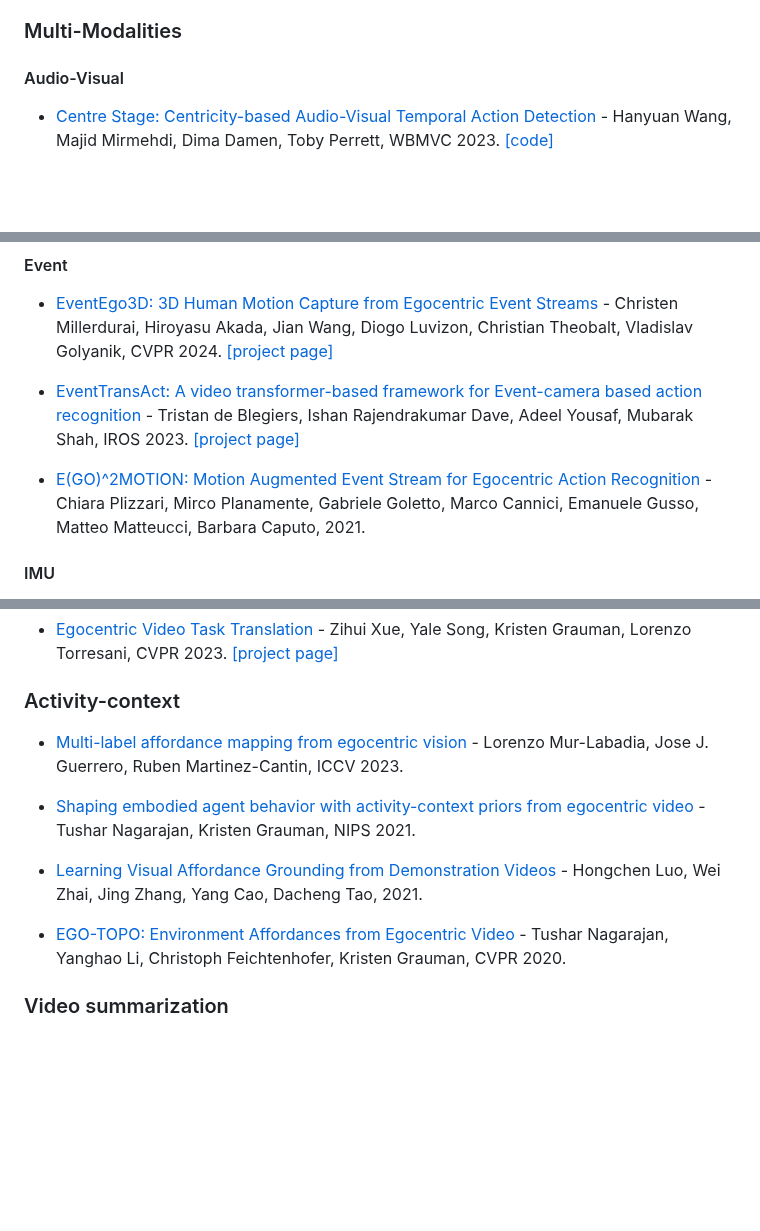
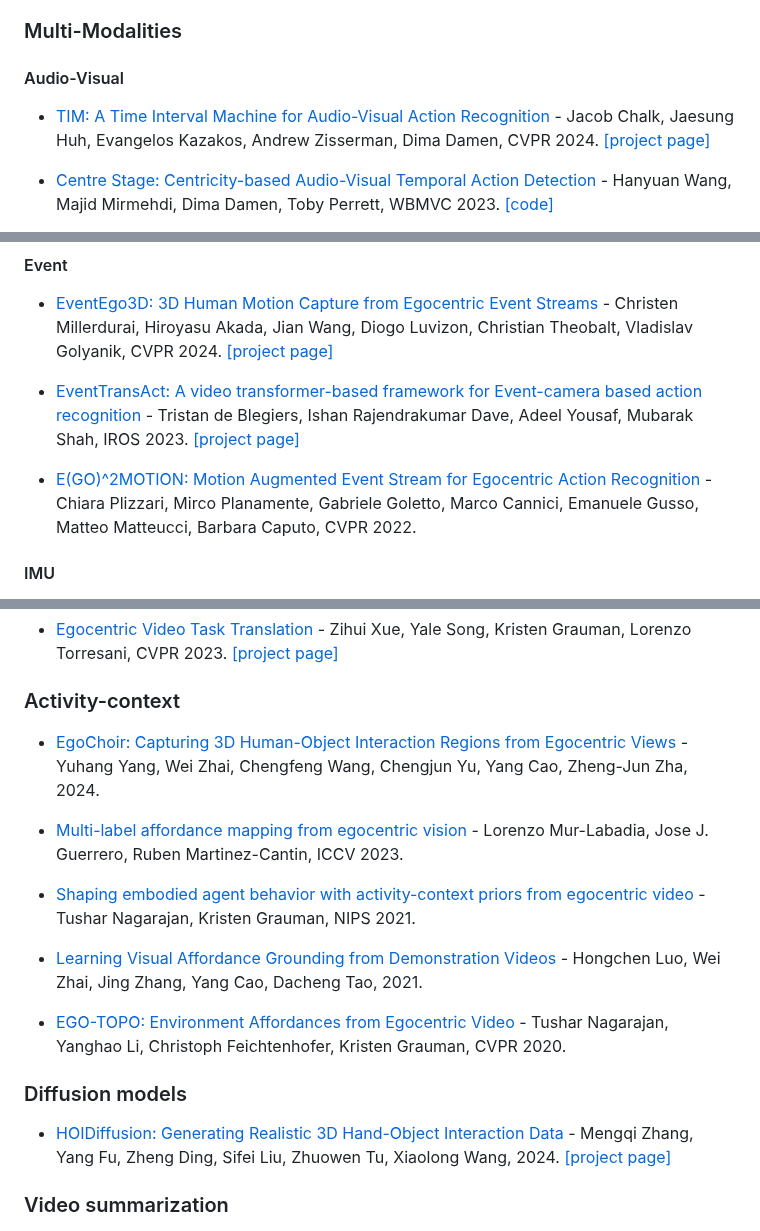
Before and after one commit to EgocentricVision/EgocentricVision, a Markdown page: README.md, 3 parts joined by grey strips. Rendered like a GitHub page; blank space fills up the shorter version.

Commit message:
feat: update 2/06/24, add also a new section

```diff
--- a/README.md
+++ b/README.md
@@ -403,6 +403,8 @@ better view here -> https://egocentricvision.github.io/EgocentricVision/
 
 ### Multi-Modalities
 #### Audio-Visual
+- [TIM: A Time Interval Machine for Audio-Visual Action Recognition](https://arxiv.org/abs/2404.05559) - Jacob Chalk, Jaesung Huh, Evangelos Kazakos, Andrew Zisserman, Dima Damen, CVPR 2024. [[project page]](https://jacobchalk.github.io/TIM-Project/)
+
 - [Centre Stage: Centricity-based Audio-Visual Temporal Action Detection](https://arxiv.org/abs/2311.16446) - Hanyuan Wang, Majid Mirmehdi, Dima Damen, Toby Perrett, WBMVC 2023. [[code]](https://github.com/hanielwang/Audio-Visual-TAD)
 
 - [Multimodal Distillation for Egocentric Action Recognition](https://arxiv.org/abs/2307.07483) - Gorjan Radevski, Dusan Grujicic, Marie-Francine Moens, Matthew Blaschko, Tinne Tuytelaars, ICCV 2023. [[code]](https://github.com/gorjanradevski/multimodal-distillation)
@@ -454,7 +456,7 @@ better view here -> https://egocentricvision.github.io/EgocentricVision/
 
 - [EventTransAct: A video transformer-based framework for Event-camera based action recognition](https://arxiv.org/abs/2308.13711) - Tristan de Blegiers, Ishan Rajendrakumar Dave, Adeel Yousaf, Mubarak Shah, IROS 2023. [[project page]](https://tristandb8.github.io/EventTransAct_webpage/)
 
-- [E(GO)^2MOTION: Motion Augmented Event Stream for Egocentric Action Recognition](https://arxiv.org/abs/2112.03596) - Chiara Plizzari, Mirco Planamente, Gabriele Goletto, Marco Cannici, Emanuele Gusso, Matteo Matteucci, Barbara Caputo,  2021.
+- [E(GO)^2MOTION: Motion Augmented Event Stream for Egocentric Action Recognition](https://arxiv.org/abs/2112.03596) - Chiara Plizzari, Mirco Planamente, Gabriele Goletto, Marco Cannici, Emanuele Gusso, Matteo Matteucci, Barbara Caputo, CVPR 2022.
 
 #### IMU
 - [Continual Egocentric Activity Recognition with Foreseeable-Generalized Visual-IMU Representations](https://ieeexplore.ieee.org/abstract/document/10462907/authors#authors) - Chiyuan He, Shaoxu Cheng, Zihuan Qiu, Linfeng Xu, Fanman Meng, Qingbo Wu, Hongliang Li, IEEE Sensors Journal 2024.
@@ -656,6 +662,8 @@ better view here -> https://egocentricvision.github.io/EgocentricVision/
 - [Egocentric Video Task Translation](https://openaccess.thecvf.com/content/CVPR2023/papers/Xue_Egocentric_Video_Task_Translation_CVPR_2023_paper.pdf) - Zihui Xue, Yale Song, Kristen Grauman, Lorenzo Torresani, CVPR 2023. [[project page]](https://vision.cs.utexas.edu/projects/egot2/)
 
 ### Activity-context
+- [EgoChoir: Capturing 3D Human-Object Interaction Regions from Egocentric Views](https://arxiv.org/abs/2405.13659) - Yuhang Yang, Wei Zhai, Chengfeng Wang, Chengjun Yu, Yang Cao, Zheng-Jun Zha,  2024.
+
 - [Multi-label affordance mapping from egocentric vision](https://arxiv.org/abs/2309.02120) - Lorenzo Mur-Labadia, Jose J. Guerrero, Ruben Martinez-Cantin, ICCV 2023.
 
 - [Shaping embodied agent behavior with activity-context priors from egocentric video](https://proceedings.neurips.cc/paper/2021/file/f8b7aa3a0d349d9562b424160ad18612-Paper.pdf) - Tushar Nagarajan, Kristen Grauman, NIPS 2021.
@@ -663,6 +671,9 @@ better view here -> https://egocentricvision.github.io/EgocentricVision/
 - [Learning Visual Affordance Grounding from Demonstration Videos](https://arxiv.org/abs/2108.05675) - Hongchen Luo, Wei Zhai, Jing Zhang, Yang Cao, Dacheng Tao,  2021.
 
 - [EGO-TOPO: Environment Affordances from Egocentric Video](https://openaccess.thecvf.com/content_CVPR_2020/html/Nagarajan_Ego-Topo_Environment_Affordances_From_Egocentric_Video_CVPR_2020_paper.html) - Tushar Nagarajan, Yanghao Li, Christoph Feichtenhofer, Kristen Grauman, CVPR 2020.
+
+### Diffusion models
+- [HOIDiffusion: Generating Realistic 3D Hand-Object Interaction Data](https://arxiv.org/abs/2403.12011) - Mengqi Zhang, Yang Fu, Zheng Ding, Sifei Liu, Zhuowen Tu, Xiaolong Wang,  2024. [[project page]](https://mq-zhang1.github.io/HOIDiffusion/)
 
 ### Video summarization
 - [SEMA: Semantic Attention for Capturing Long-Range Dependencies in Egocentric Lifelogs](https://openaccess.thecvf.com/content/WACV2024/papers/Nagar_SEMA_Semantic_Attention_for_Capturing_Long-Range_Dependencies_in_Egocentric_Lifelogs_WACV_2024_paper.pdf) - Pravin Nagar, K.N Ajay Shastry, Jayesh Chaudhari, Chetan Arora, WACV 2024. [[code]](https://github.com/Pravin74/Semantic_attention/)
```
Also changed, not shown: other parts of README.md (+8 -0 lines).
